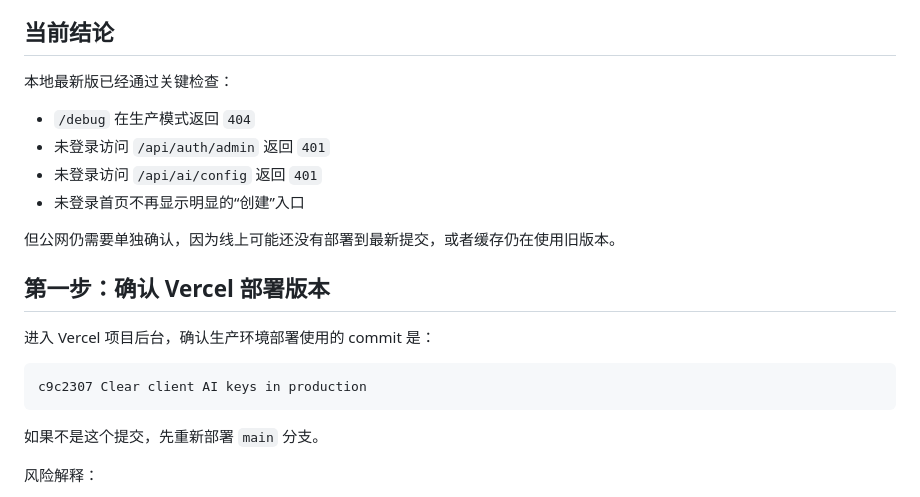
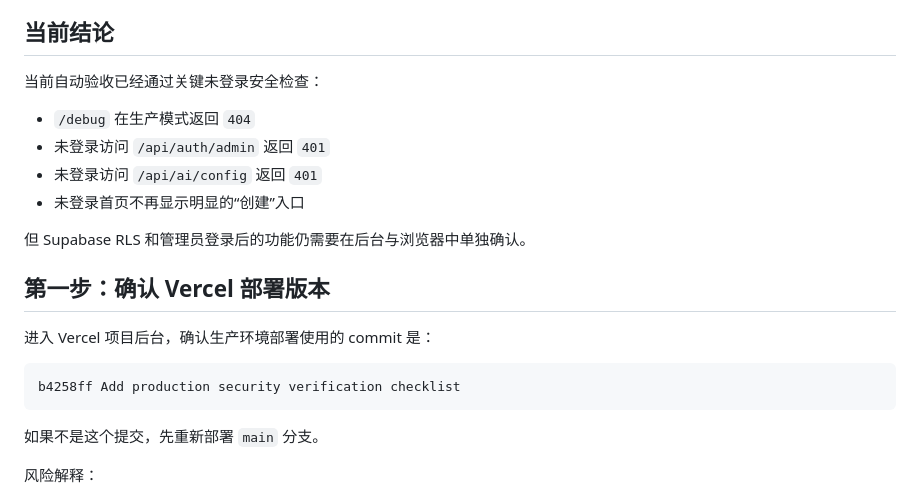
Before and after one commit to A3ter1a/Blog, a Markdown page: PRODUCTION_SECURITY_CHECKLIST.md, the part around the change. Rendered like a GitHub page.

````diff
--- a/PRODUCTION_SECURITY_CHECKLIST.md
+++ b/PRODUCTION_SECURITY_CHECKLIST.md
@@ -4,21 +4,21 @@
 
 ## 当前结论
 
-本地最新版已经通过关键检查：
+当前自动验收已经通过关键未登录安全检查：
 
 - `/debug` 在生产模式返回 `404`
 - 未登录访问 `/api/auth/admin` 返回 `401`
 - 未登录访问 `/api/ai/config` 返回 `401`
 - 未登录首页不再显示明显的“创建”入口
 
-但公网仍需要单独确认，因为线上可能还没有部署到最新提交，或者缓存仍在使用旧版本。
+但 Supabase RLS 和管理员登录后的功能仍需要在后台与浏览器中单独确认。
 
 ## 第一步：确认 Vercel 部署版本
 
 进入 Vercel 项目后台，确认生产环境部署使用的 commit 是：
 
 ```text
-c9c2307 Clear client AI keys in production
+b4258ff Add production security verification checklist
 ```
 
 如果不是这个提交，先重新部署 `main` 分支。
````
Also changed, not shown: OPTIMIZATION_PLAN.md (+7 -7 lines).
